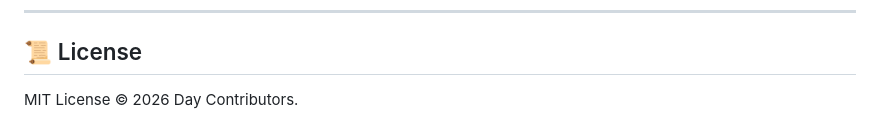
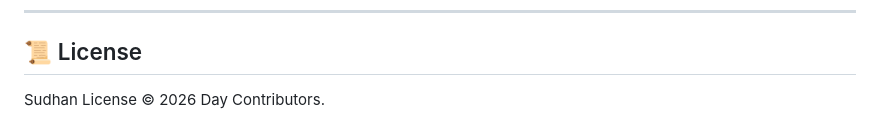
Before and after one commit to Sudhan-2603/Day, a Markdown page: README.md, the part around the change. Drawn GitHub-style.

```diff
--- a/README.md
+++ b/README.md
@@ -139,4 +139,4 @@ Click the **Settings ⚙** button to open the full dashboard layout:
 
 ## 📜 License
 
-MIT License © 2026 Day Contributors.
+Sudhan License © 2026 Day Contributors.
```
